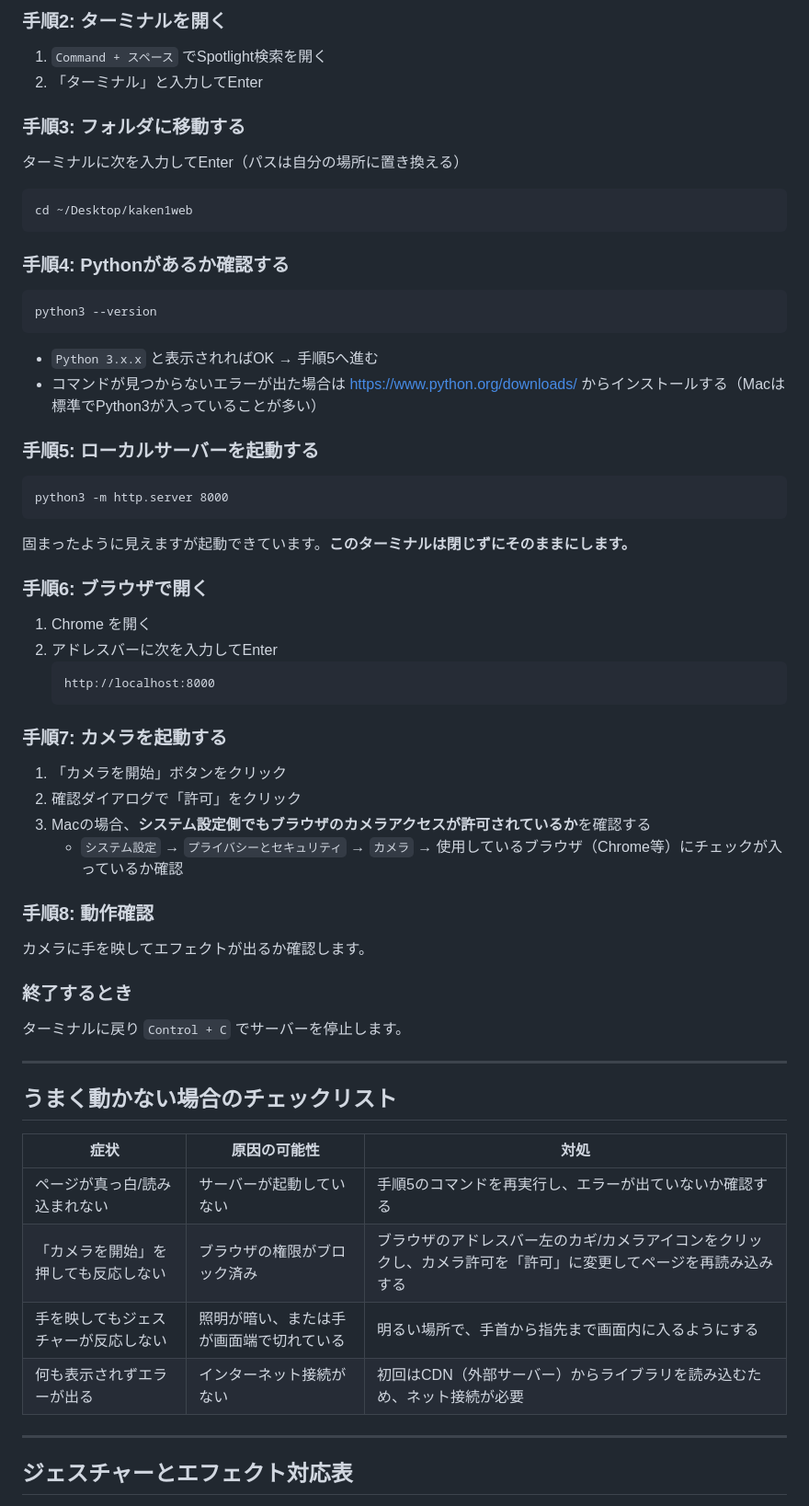
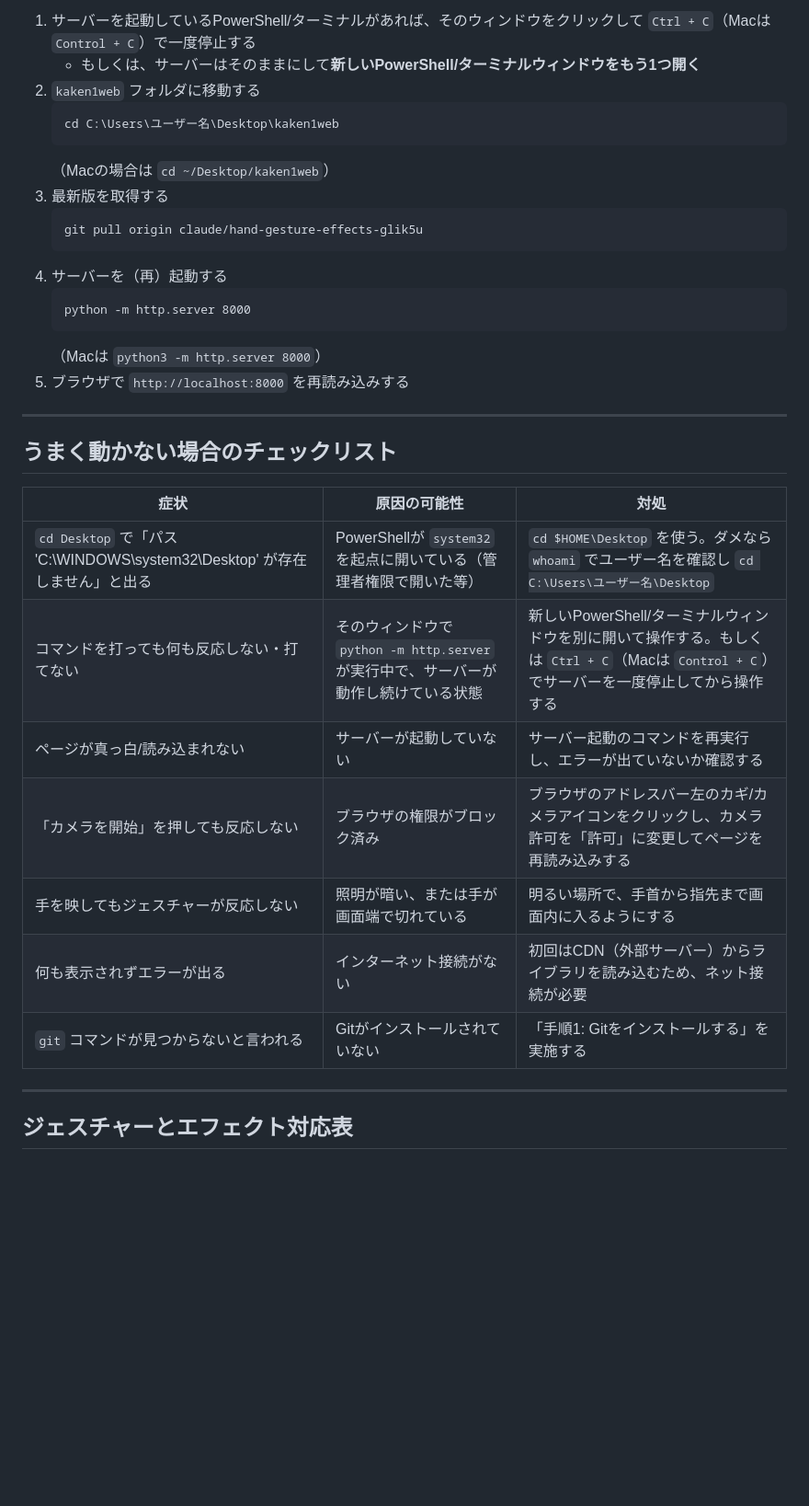
Before and after one commit to pa314960-prog/kaken1web, a Markdown page: README.md, the part around one of its changes. Shown at 92% size. Drawn GitHub-style; blank space fills up the shorter version.

````diff
--- a/README.md
+++ b/README.md
@@ -110,45 +138,21 @@ PowerShellのウィンドウに戻り、`Ctrl + C` を押すとサーバーが
 
-### 手順2: ターミナルを開く
-1. `Command + スペース` でSpotlight検索を開く
-2. 「ターミナル」と入力してEnter
-
-### 手順3: フォルダに移動する
-ターミナルに次を入力してEnter（パスは自分の場所に置き換える）
-```
-cd ~/Desktop/kaken1web
-```
-
-### 手順4: Pythonがあるか確認する
-```
-python3 --version
-```
-- `Python 3.x.x` と表示されればOK → 手順5へ進む
-- コマンドが見つからないエラーが出た場合は https://www.python.org/downloads/ からインストールする（Macは標準でPython3が入っていることが多い）
-
-### 手順5: ローカルサーバーを起動する
-```
-python3 -m http.server 8000
-```
-固まったように見えますが起動できています。**このターミナルは閉じずにそのままにします。**
-
-### 手順6: ブラウザで開く
-1. Chrome を開く
-2. アドレスバーに次を入力してEnter
+1. サーバーを起動しているPowerShell/ターミナルがあれば、そのウィンドウをクリックして `Ctrl + C`（Macは `Control + C`）で一度停止する
+   - もしくは、サーバーはそのままにして**新しいPowerShell/ターミナルウィンドウをもう1つ開く**
+2. `kaken1web` フォルダに移動する
    ```
-   http://localhost:8000
+   cd C:\Users\ユーザー名\Desktop\kaken1web
    ```
-
-### 手順7: カメラを起動する
-1. 「カメラを開始」ボタンをクリック
-2. 確認ダイアログで「許可」をクリック
-3. Macの場合、**システム設定側でもブラウザのカメラアクセスが許可されているか**を確認する
-   - `システム設定` → `プライバシーとセキュリティ` → `カメラ` → 使用しているブラウザ（Chrome等）にチェックが入っているか確認
-
-### 手順8: 動作確認
-カメラに手を映してエフェクトが出るか確認します。
-
-### 終了するとき
-ターミナルに戻り `Control + C` でサーバーを停止します。
+   （Macの場合は `cd ~/Desktop/kaken1web`）
+3. 最新版を取得する
+   ```
+   git pull origin claude/hand-gesture-effects-glik5u
+   ```
+4. サーバーを（再）起動する
+   ```
+   python -m http.server 8000
+   ```
+   （Macは `python3 -m http.server 8000`）
+5. ブラウザで `http://localhost:8000` を再読み込みする
 
 ---
 
@@ -156,10 +160,13 @@ python3 -m http.server 8000
 
 | 症状 | 原因の可能性 | 対処 |
 |---|---|---|
-| ページが真っ白/読み込まれない | サーバーが起動していない | 手順5のコマンドを再実行し、エラーが出ていないか確認する |
+| `cd Desktop` で「パス 'C:\WINDOWS\system32\Desktop' が存在しません」と出る | PowerShellが `system32` を起点に開いている（管理者権限で開いた等） | `cd $HOME\Desktop` を使う。ダメなら `whoami` でユーザー名を確認し `cd C:\Users\ユーザー名\Desktop` |
+| コマンドを打っても何も反応しない・打てない | そのウィンドウで `python -m http.server` が実行中で、サーバーが動作し続けている状態 | 新しいPowerShell/ターミナルウィンドウを別に開いて操作する。もしくは `Ctrl + C`（Macは `Control + C`）でサーバーを一度停止してから操作する |
+| ページが真っ白/読み込まれない | サーバーが起動していない | サーバー起動のコマンドを再実行し、エラーが出ていないか確認する |
 | 「カメラを開始」を押しても反応しない | ブラウザの権限がブロック済み | ブラウザのアドレスバー左のカギ/カメラアイコンをクリックし、カメラ許可を「許可」に変更してページを再読み込みする |
 | 手を映してもジェスチャーが反応しない | 照明が暗い、または手が画面端で切れている | 明るい場所で、手首から指先まで画面内に入るようにする |
 | 何も表示されずエラーが出る | インターネット接続がない | 初回はCDN（外部サーバー）からライブラリを読み込むため、ネット接続が必要 |
+| `git` コマンドが見つからないと言われる | Gitがインストールされていない | 「手順1: Gitをインストールする」を実施する |
 
 ---
 
````
Also changed, not shown: other parts of README.md (+98 -70 lines).
